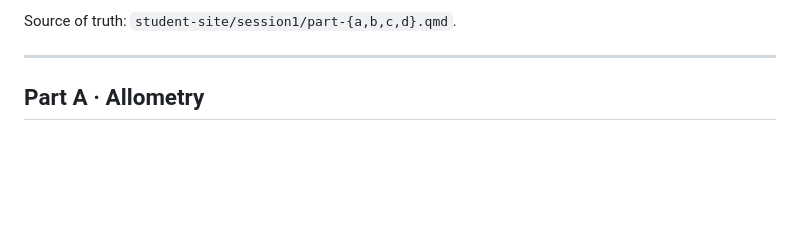
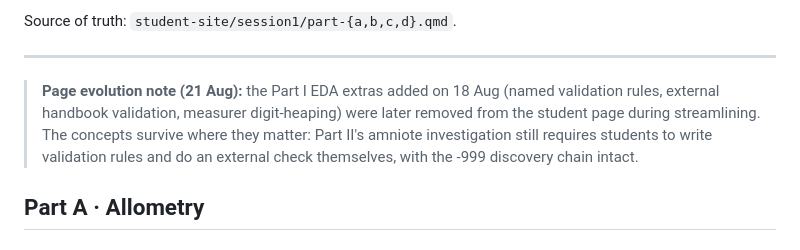
Before and after one commit to gerardjk/visualisation-and-intelligence-course, a Markdown page: merged_course/async-sessions/session1-instructor-solutions.md, the part around the change. GitHub-like rendering; blank space fills up the shorter version.

Commit message:
Compendium: note removal of Part I validation/heaping extras

```diff
--- a/merged_course/async-sessions/session1-instructor-solutions.md
+++ b/merged_course/async-sessions/session1-instructor-solutions.md
@@ -12,6 +12,13 @@ self-check, and the full solutions below are instructor-only.
 Source of truth: `student-site/session1/part-{a,b,c,d}.qmd`.
 
 ---
+
+> **Page evolution note (21 Aug):** the Part I EDA extras added on 18 Aug
+> (named validation rules, external handbook validation, measurer
+> digit-heaping) were later removed from the student page during
+> streamlining. The concepts survive where they matter: Part II's amniote
+> investigation still requires students to write validation rules and do
+> an external check themselves, with the -999 discovery chain intact.
 
 ## Part A · Allometry
 
```
